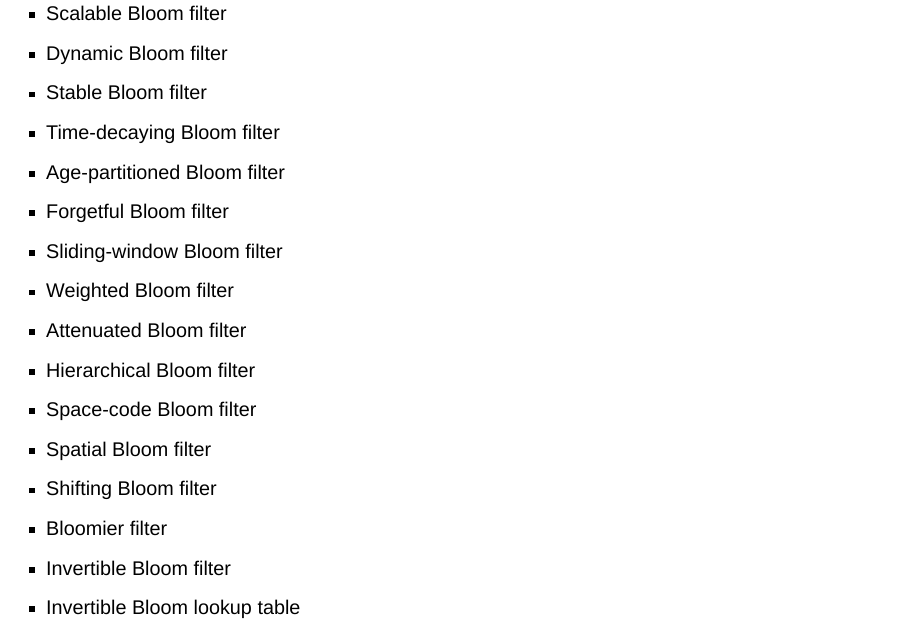
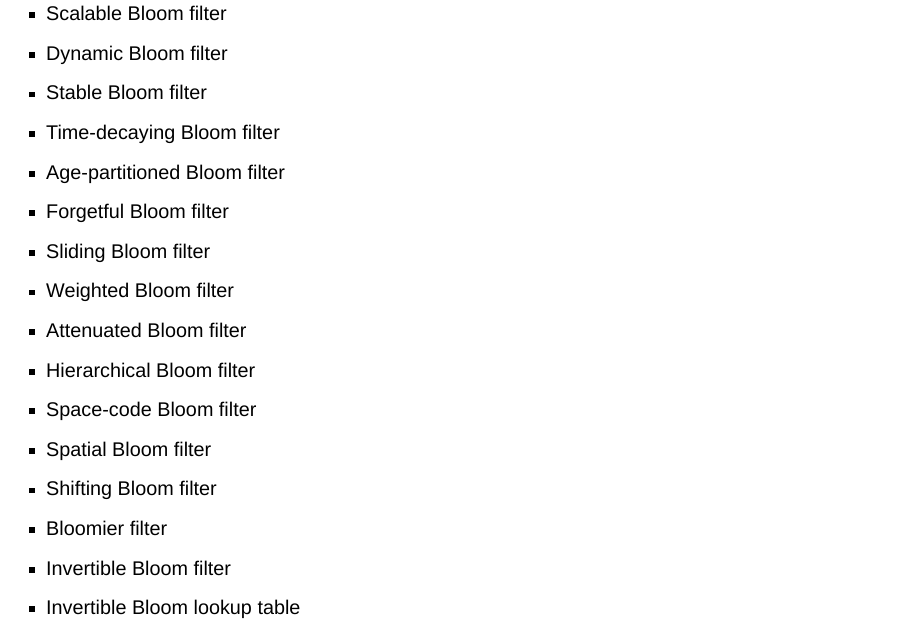
Before and after one commit to vlad0x00/bloom-filters-talk, a Quarto document (index.qmd): page 16 of 18. Rendered offline with R 4.5, knitr and Pandoc in place of Quarto, with nearby package versions; drawn as Slidy slides in place of the format the file asks for.

Commit message:
Variants slide: use the published name 'Sliding Bloom filter'
Co-Authored-By: Claude Opus 5.5 <noreply@anthropic.com>
Claude-Session: https://claude.ai/code/session_0188g81VKNhDVhahdYxFPRwp

```diff
--- a/index.qmd
+++ b/index.qmd
@@ -243,7 +243,7 @@
 <li>Time-decaying Bloom filter</li>
 <li>Age-partitioned Bloom filter</li>
 <li>Forgetful Bloom filter</li>
-<li>Sliding-window Bloom filter</li>
+<li>Sliding Bloom filter</li>
 <li>Weighted Bloom filter</li>
 <li>Attenuated Bloom filter</li>
 <li>Hierarchical Bloom filter</li>
```
